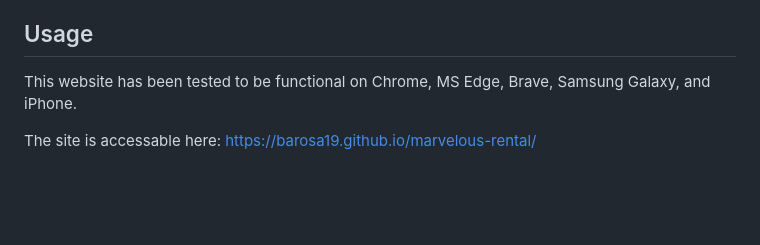
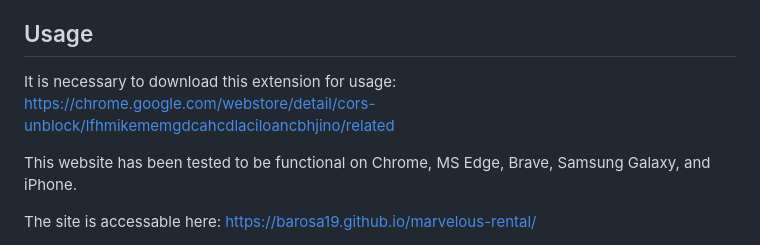
Before and after one commit to barosa19/marvelous-rental, a Markdown page: README.md, the part around the change. Drawn GitHub-style; blank space fills up the shorter version.

```diff
--- a/README.md
+++ b/README.md
@@ -5,6 +5,7 @@
 This website was designed for first time home-owners. It takes in a zip code and then displays available homes and apartments for that zip code on the left while providing nearby furniture stores on the right. It also provides the addresses of said locaztion as well as a map from Google to mark the locations of each place of interest. The aim was to work together on a large project in our class for the first time with several other developers. During this process we had to learn how to divide and conquer in order to collaboratively produce a final product. There was very little restrictions for the assignment only that we had to make use of multiple APIs to create a useful product. We had the freedom to design everything from aesthetics to functionality.
 
 ## Usage
+It is necessary to download this extension for usage: https://chrome.google.com/webstore/detail/cors-unblock/lfhmikememgdcahcdlaciloancbhjino/related
 
 This website has been tested to be functional on Chrome, MS Edge, Brave, Samsung Galaxy, and iPhone.
 
```
